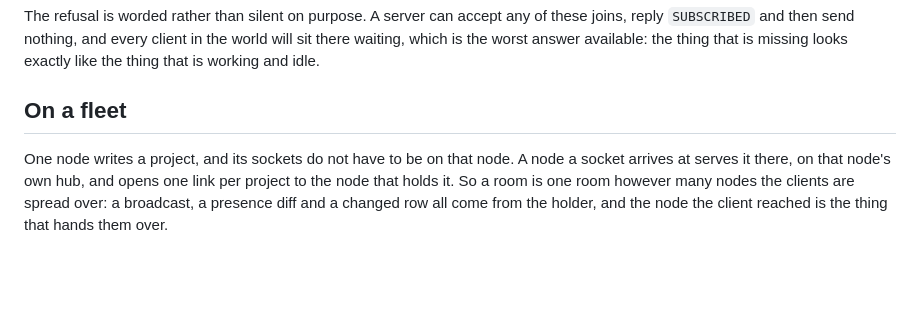
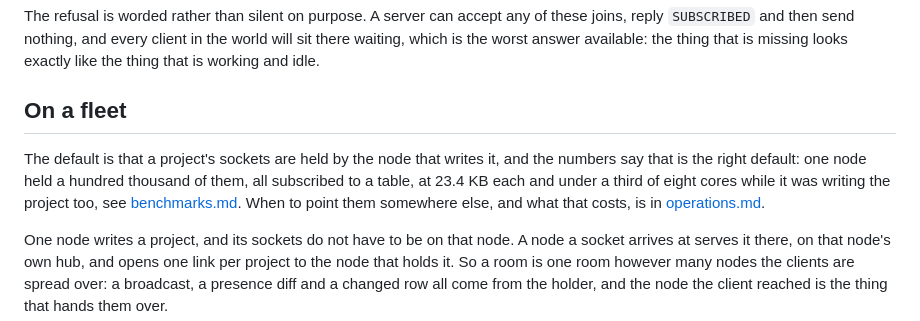
Before and after one commit to tamnd/zou, a Markdown page: docs/realtime.md, the part around the change. GitHub-like rendering; blank space fills up the shorter version.

```diff
--- a/docs/realtime.md
+++ b/docs/realtime.md
@@ -396,6 +396,9 @@ A server can accept any of these joins, reply `SUBSCRIBED` and then send nothing
 
 ## On a fleet
 
+The default is that a project's sockets are held by the node that writes it, and the numbers say that is the right default: one node held a hundred thousand of them, all subscribed to a table, at 23.4 KB each and under a third of eight cores while it was writing the project too, see [benchmarks.md](benchmarks.md).
+When to point them somewhere else, and what that costs, is in [operations.md](operations.md).
+
 One node writes a project, and its sockets do not have to be on that node.
 A node a socket arrives at serves it there, on that node's own hub, and opens one link per project to the node that holds it.
 So a room is one room however many nodes the clients are spread over: a broadcast, a presence diff and a changed row all come from the holder, and the node the client reached is the thing that hands them over.
```
Also changed, not shown: docs/operations.md (+38 -0 lines).
